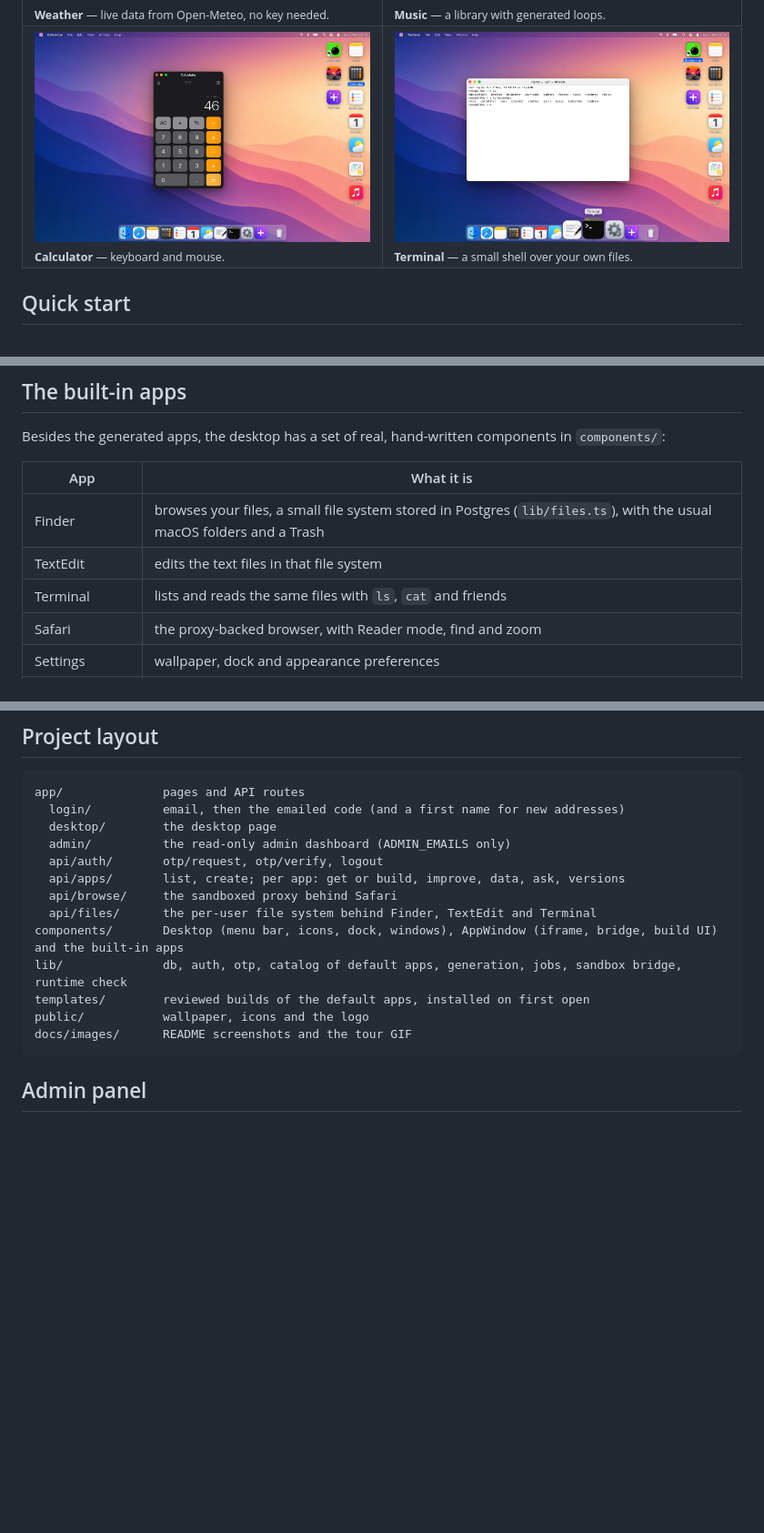
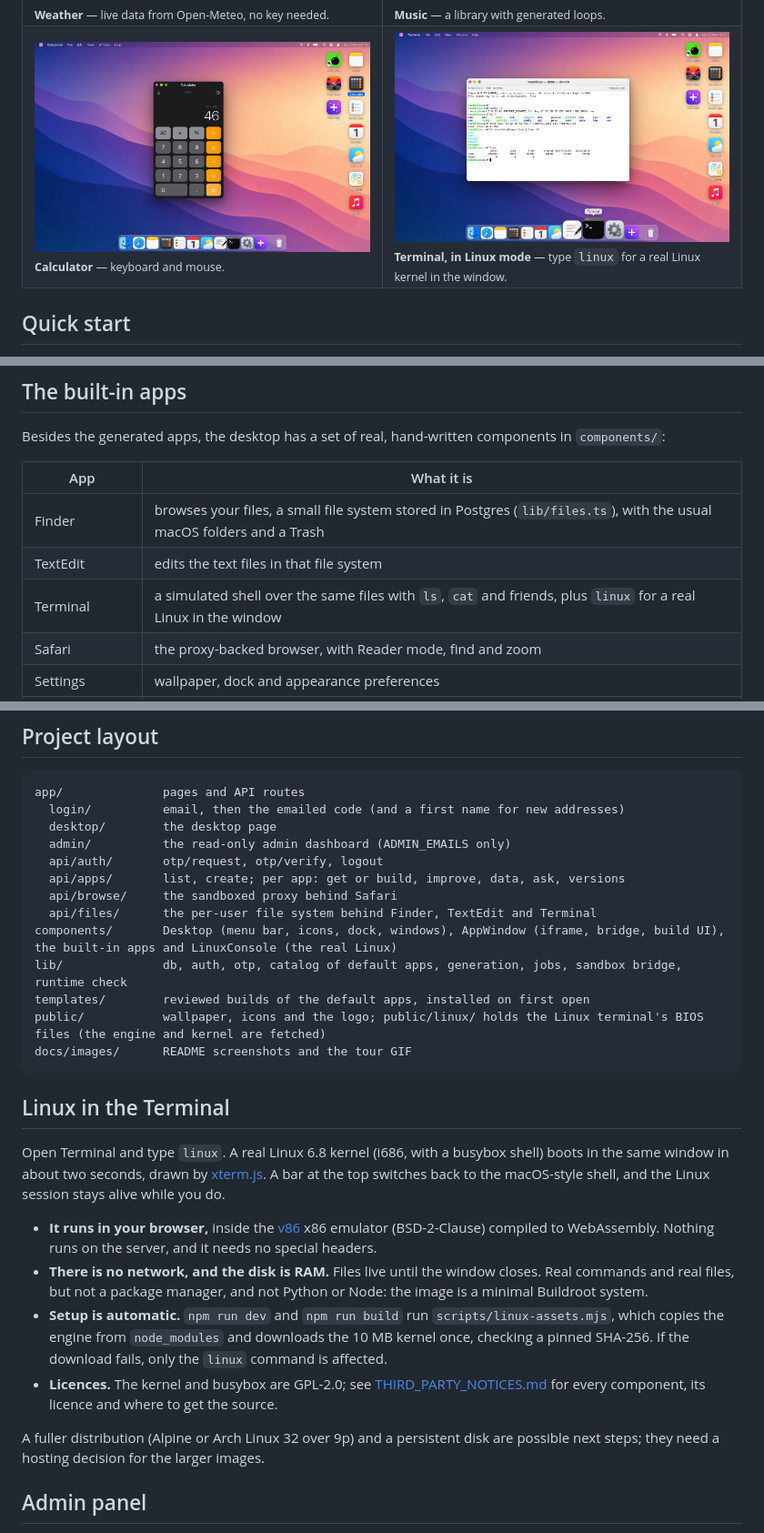
Before and after one commit to jigardafda/ai-mac, a Markdown page: README.md, 3 parts joined by grey strips. Shown at 91% size. Drawn GitHub-style; pictures changed too: docs/images/linux.jpg (added); blank space fills up the shorter version.

````diff
--- a/README.md
+++ b/README.md
@@ -58,7 +59,7 @@ Sign in with just your email (a six digit code arrives by email, no password; ne
   </tr>
   <tr>
     <td><img src="docs/images/calculator.jpg" alt="The Calculator app showing 46"><br><sub><b>Calculator</b> — keyboard and mouse.</sub></td>
-    <td><img src="docs/images/terminal.jpg" alt="The Terminal app listing files"><br><sub><b>Terminal</b> — a small shell over your own files.</sub></td>
+    <td><img src="docs/images/linux.jpg" alt="The Terminal running a real Linux 6.8 shell: uname, ls, free"><br><sub><b>Terminal, in Linux mode</b> — type <code>linux</code> for a real Linux kernel in the window.</sub></td>
   </tr>
 </table>
 
@@ -220,7 +222,7 @@ Besides the generated apps, the desktop has a set of real, hand-written componen
 | --- | --- |
 | Finder | browses your files, a small file system stored in Postgres (`lib/files.ts`), with the usual macOS folders and a Trash |
 | TextEdit | edits the text files in that file system |
-| Terminal | lists and reads the same files with `ls`, `cat` and friends |
+| Terminal | a simulated shell over the same files with `ls`, `cat` and friends, plus `linux` for a real Linux in the window |
 | Safari | the proxy-backed browser, with Reader mode, find and zoom |
 | Settings | wallpaper, dock and appearance preferences |
 | Activity Monitor | shows running windows and builds |
@@ -245,12 +247,23 @@ app/              pages and API routes
   api/apps/       list, create; per app: get or build, improve, data, ask, versions
   api/browse/     the sandboxed proxy behind Safari
   api/files/      the per-user file system behind Finder, TextEdit and Terminal
-components/       Desktop (menu bar, icons, dock, windows), AppWindow (iframe, bridge, build UI) and the built-in apps
+components/       Desktop (menu bar, icons, dock, windows), AppWindow (iframe, bridge, build UI), the built-in apps and LinuxConsole (the real Linux)
 lib/              db, auth, otp, catalog of default apps, generation, jobs, sandbox bridge, runtime check
 templates/        reviewed builds of the default apps, installed on first open
-public/           wallpaper, icons and the logo
+public/           wallpaper, icons and the logo; public/linux/ holds the Linux terminal's BIOS files (the engine and kernel are fetched)
 docs/images/      README screenshots and the tour GIF
 ```
+
+## Linux in the Terminal
+
+Open Terminal and type `linux`. A real Linux 6.8 kernel (i686, with a busybox shell) boots in the same window in about two seconds, drawn by [xterm.js](https://xtermjs.org). A bar at the top switches back to the macOS-style shell, and the Linux session stays alive while you do.
+
+- **It runs in your browser,** inside the [v86](https://github.com/copy/v86) x86 emulator (BSD-2-Clause) compiled to WebAssembly. Nothing runs on the server, and it needs no special headers.
+- **There is no network, and the disk is RAM.** Files live until the window closes. Real commands and real files, but not a package manager, and not Python or Node: the image is a minimal Buildroot system.
+- **Setup is automatic.** `npm run dev` and `npm run build` run `scripts/linux-assets.mjs`, which copies the engine from `node_modules` and downloads the 10 MB kernel once, checking a pinned SHA-256. If the download fails, only the `linux` command is affected.
+- **Licences.** The kernel and busybox are GPL-2.0; see [THIRD_PARTY_NOTICES.md](THIRD_PARTY_NOTICES.md) for every component, its licence and where to get the source.
+
+A fuller distribution (Alpine or Arch Linux 32 over 9p) and a persistent disk are possible next steps; they need a hosting decision for the larger images.
 
 ## Admin panel
 
````
Also changed, not shown: other parts of README.md (+2 -0 lines), CHANGELOG.md (+1 -0 lines), THIRD_PARTY_NOTICES.md (added, +21 -0 lines), 11 other files.
